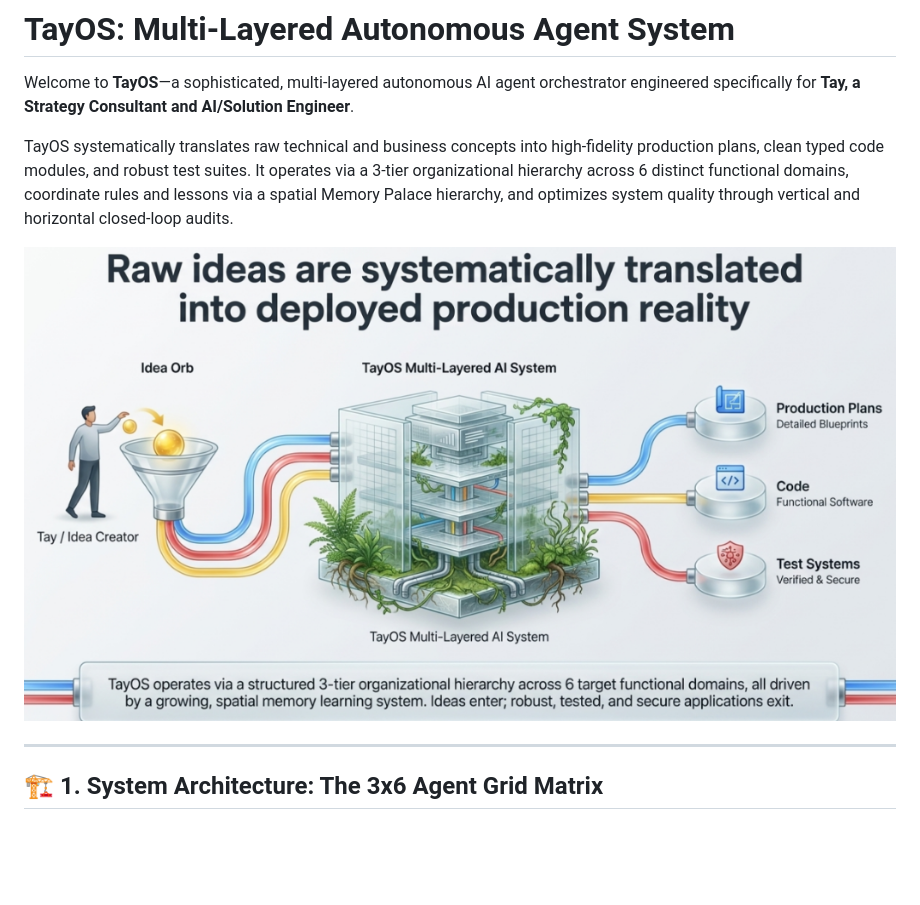
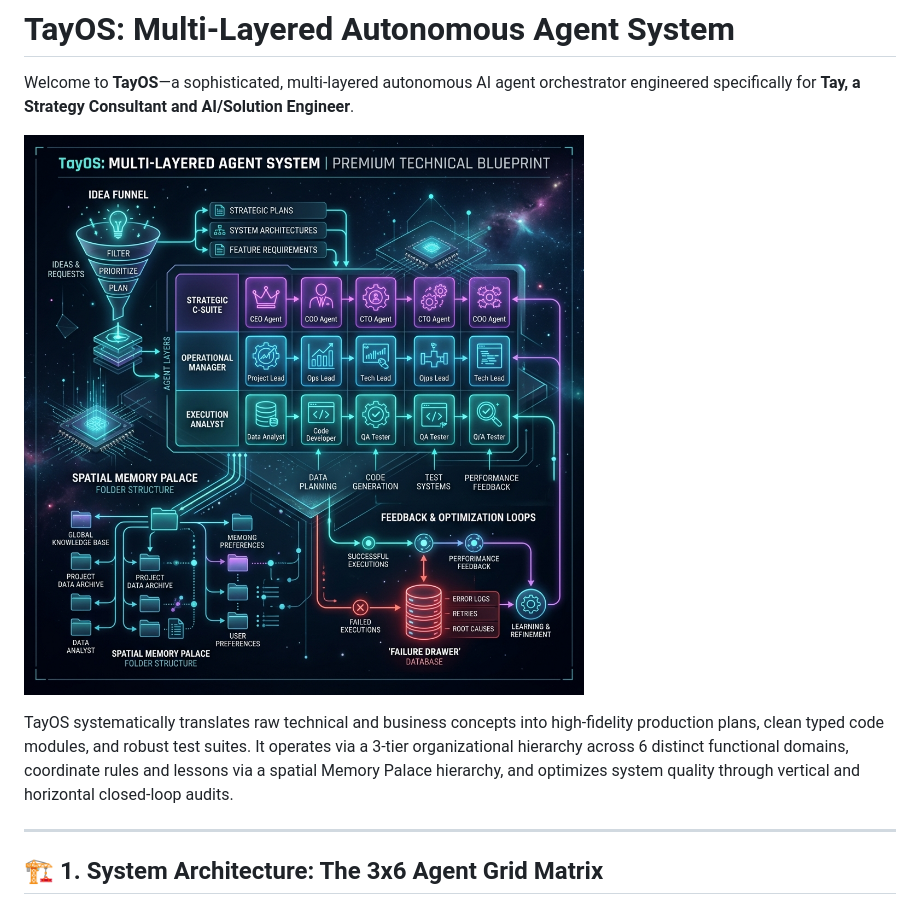
Before and after one commit to taygren/TayOS, a Markdown page: README.md, the part around the change. GitHub-like rendering; pictures changed too: assets/tayos_citadel_infographic.png (added); blank space fills up the shorter version.

Commit message:
feat: integrate synthesized master system blueprint infographic in README

```diff
--- a/README.md
+++ b/README.md
@@ -2,9 +2,9 @@
 
 Welcome to **TayOS**—a sophisticated, multi-layered autonomous AI agent orchestrator engineered specifically for **Tay, a Strategy Consultant and AI/Solution Engineer**.
 
+![TayOS Master Infographic - Synthesized architecture, workflows, rules, and audit loops](assets/tayos_citadel_infographic.png)
+
 TayOS systematically translates raw technical and business concepts into high-fidelity production plans, clean typed code modules, and robust test suites. It operates via a 3-tier organizational hierarchy across 6 distinct functional domains, coordinate rules and lessons via a spatial Memory Palace hierarchy, and optimizes system quality through vertical and horizontal closed-loop audits.
-
-![TayOS Overview - Translating raw concepts into production reality](assets/idea_to_reality.png)
 
 ---
 
```
